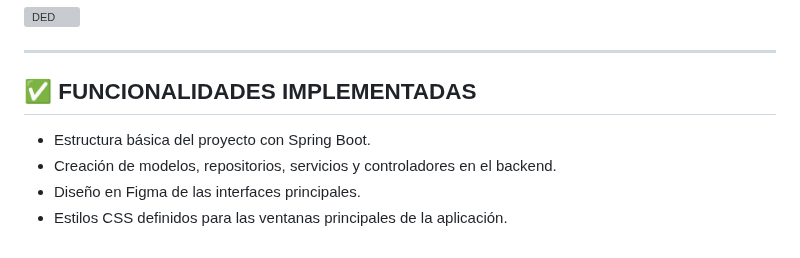
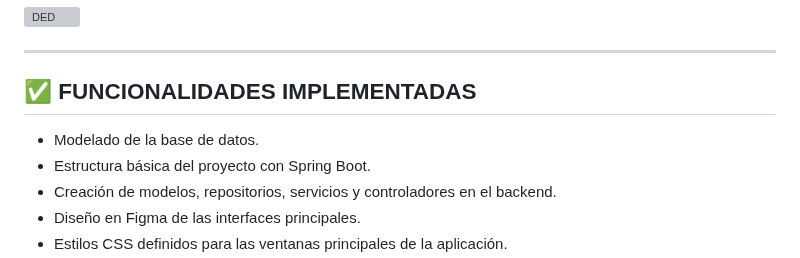
Before and after one commit to albaromero6/VanGo, a Markdown page: README.md, the part around the change. Rendered like a GitHub page; grey boxes are pictures that could not be loaded.

```diff
--- a/README.md
+++ b/README.md
@@ -92,6 +92,7 @@ Esta flexibilidad optimiza tanto el presupuesto de los viajeros como la disponib
 
 ## ✅ FUNCIONALIDADES IMPLEMENTADAS
 
+- Modelado de la base de datos.
 - Estructura básica del proyecto con Spring Boot.
 - Creación de modelos, repositorios, servicios y controladores en el backend.
 - Diseño en Figma de las interfaces principales.
```
